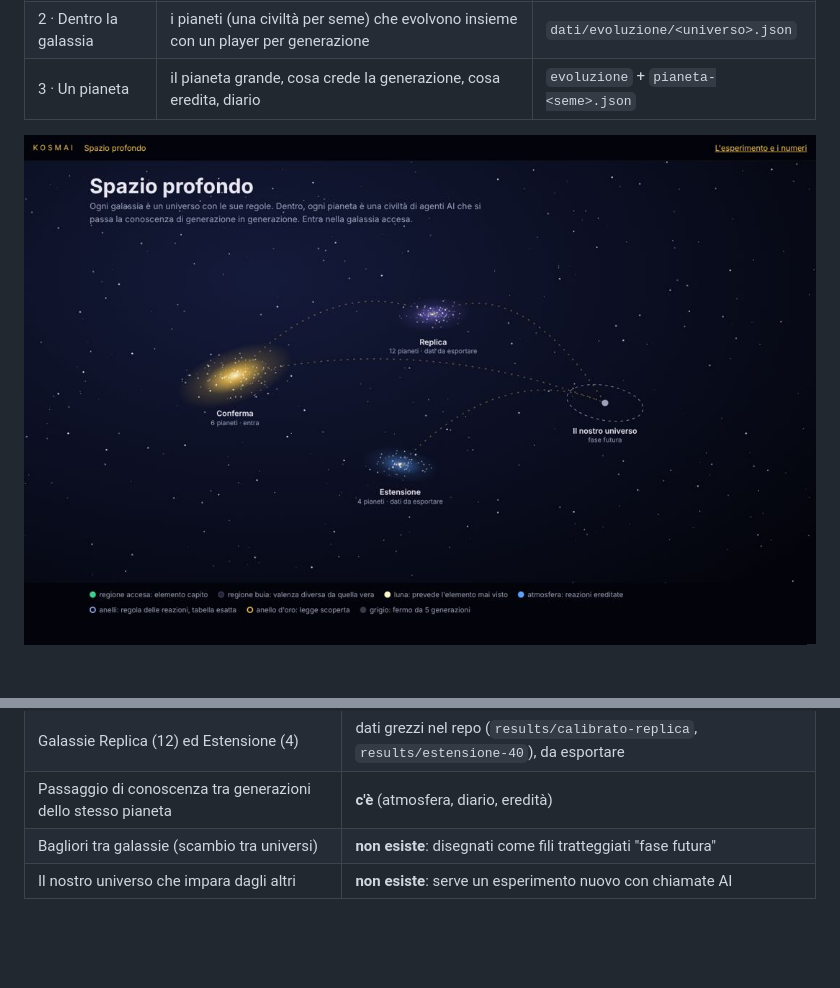
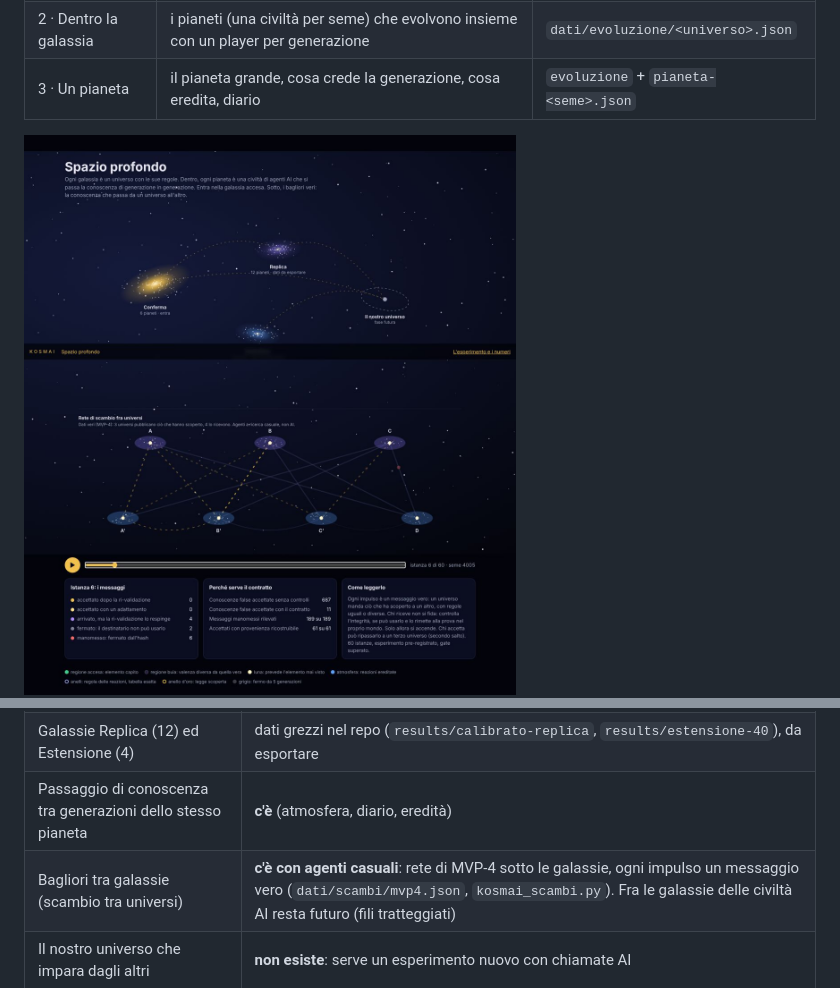
Before and after one commit to ozzacorud/KOSMAI, a Markdown page: DESIGN-UNIVERSI.md, 2 parts joined by grey strips. GitHub-like rendering; pictures changed too: docs/livello-1-spazio.jpg; blank space fills up the shorter version.

```diff
--- a/DESIGN-UNIVERSI.md
+++ b/DESIGN-UNIVERSI.md
@@ -51,7 +51,7 @@ Note oneste:
 | Galassia Conferma (6 pianeti) | **esplorabile**, dati completi |
 | Galassie Replica (12) ed Estensione (4) | dati grezzi nel repo (`results/calibrato-replica`, `results/estensione-40`), da esportare |
 | Passaggio di conoscenza tra generazioni dello stesso pianeta | **c'è** (atmosfera, diario, eredità) |
-| Bagliori tra galassie (scambio tra universi) | **non esiste**: disegnati come fili tratteggiati "fase futura" |
+| Bagliori tra galassie (scambio tra universi) | **c'è con agenti casuali**: rete di MVP-4 sotto le galassie, ogni impulso un messaggio vero (`dati/scambi/mvp4.json`, `kosmai_scambi.py`). Fra le galassie delle civiltà AI resta futuro (fili tratteggiati) |
 | Il nostro universo che impara dagli altri | **non esiste**: serve un esperimento nuovo con chiamate AI |
 
 ## Roadmap aggiornata
```
Also changed, not shown: AUDIT-FASE-0.md (added, +75 -0 lines), 4 other files.
